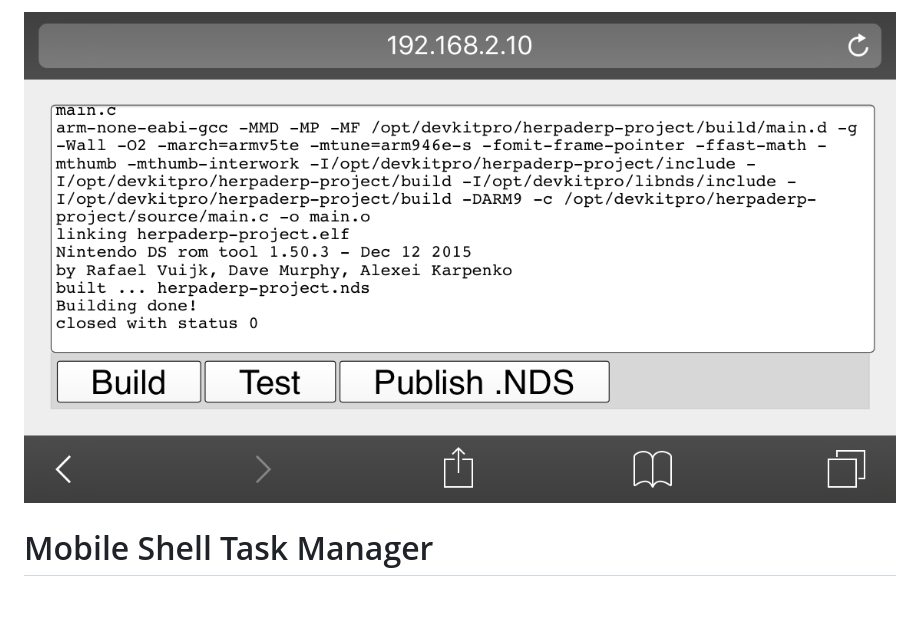
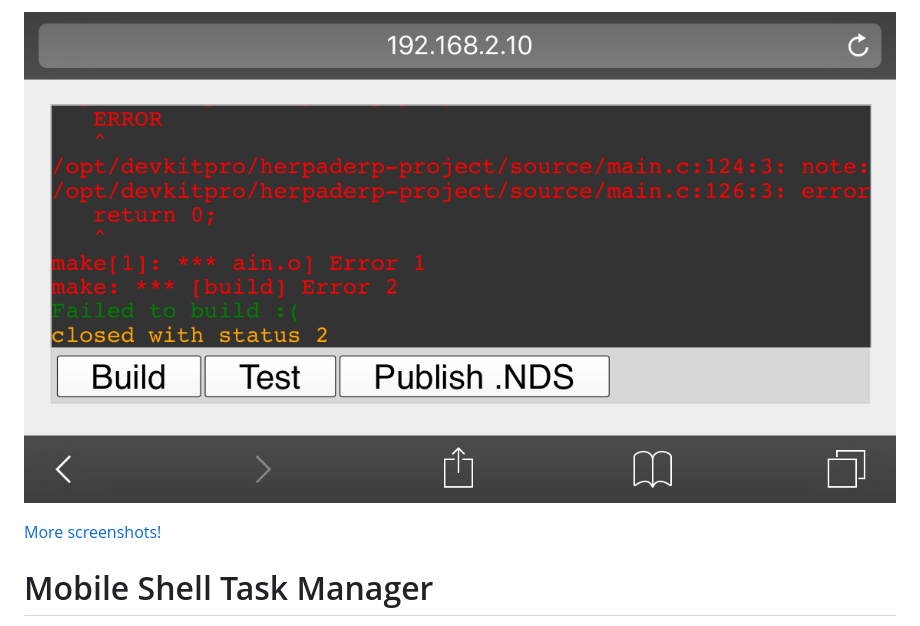
Before and after one commit to towerofnix/mstaskm, a Markdown page: README.md, the part around the change. Drawn GitHub-style; pictures changed too: img/screenshot1.png (added); blank space fills up the shorter version.

Commit message:
Screenshots already getting out of date?

```diff
--- a/README.md
+++ b/README.md
@@ -1,4 +1,6 @@
-![](screenshot.png)
+![](./img/screenshot1.png)
+
+[More screenshots!](./img/)
 
 # Mobile Shell Task Manager
 
```
Also changed, not shown: img/screenshot-old.png (renamed from screenshot.png), img/screenshot2.png (added).
